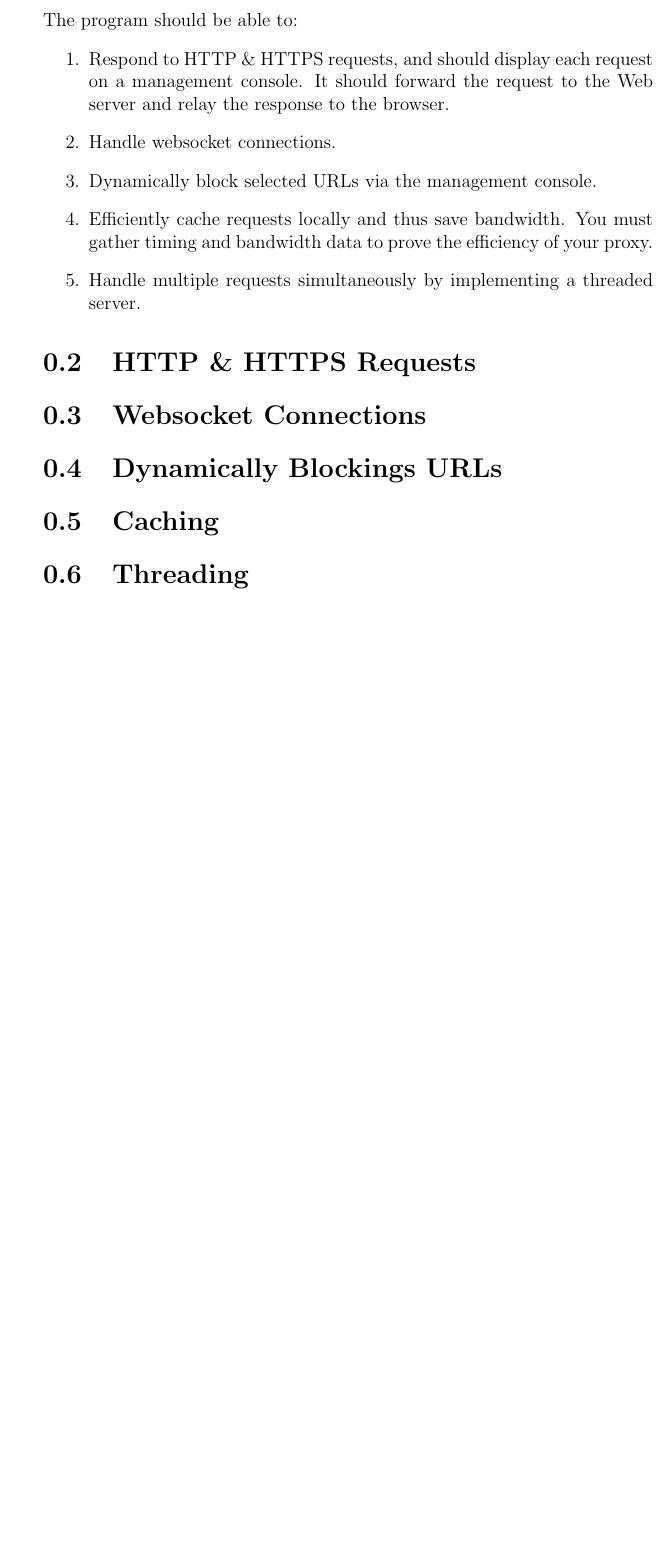
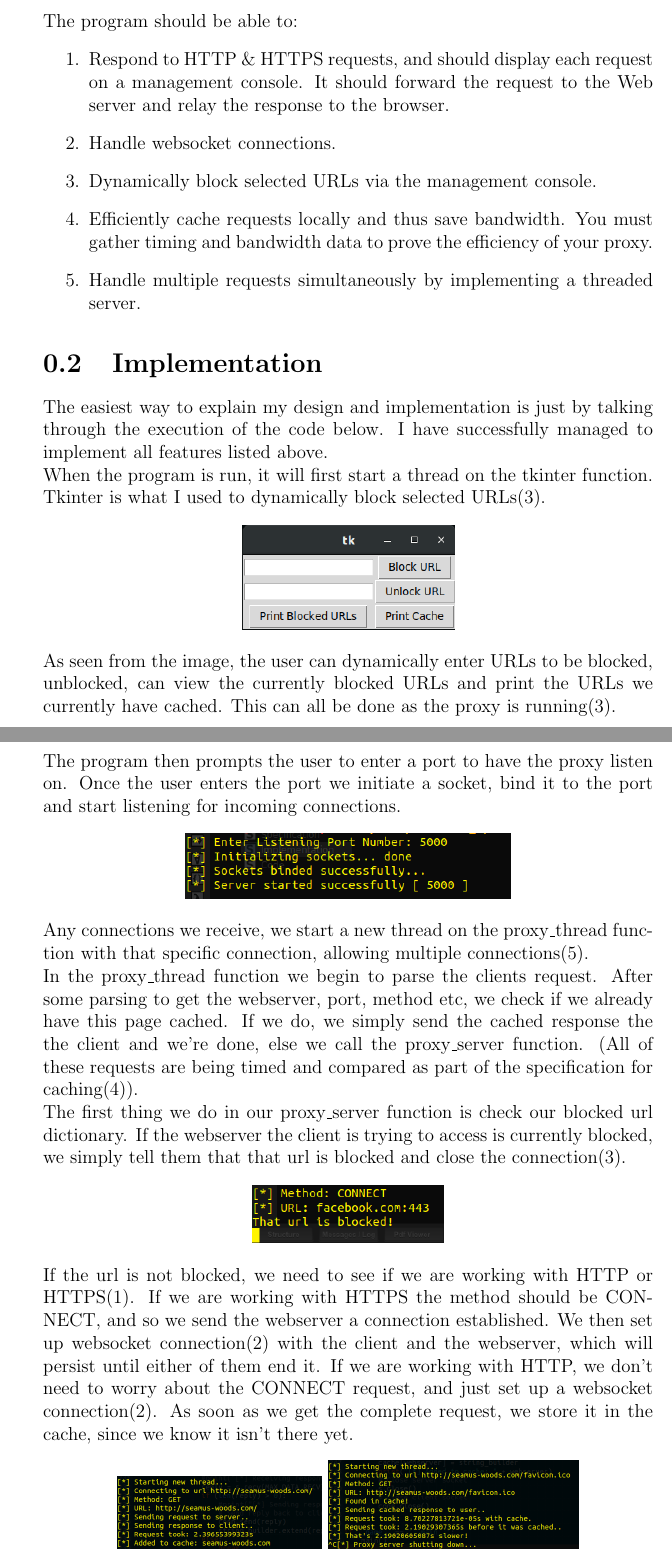
Before and after one commit to Woodse07/Advanced-Telecommunications-CS3031, a LaTeX document (Project_1/Web_Proxy_Report.tex): part of page 2 of 2 before the commit and two parts of pages 2 and 3 of 4 after it, the two joined at a grey line, cut so that both start at the same text, the shorter picture padded with empty space. Compiled offline with pdfLaTeX.

Commit message:
Finished Documentation

```diff
--- a/Project_1/Web_Proxy_Report.tex
+++ b/Project_1/Web_Proxy_Report.tex
@@ -27,19 +27,33 @@ The program should be able to:
 \item[5.] Handle multiple requests simultaneously by implementing a threaded server.
 \end{itemize}
 
-\section{HTTP \& HTTPS Requests}
-
-
-\section{Websocket Connections}
-
-
-\section{Dynamically Blockings URLs}
-
-
-\section{Caching}
-
-
-\section{Threading}
+\section{Implementation}
+The easiest way to explain my design and implementation is just by talking through the execution of the code below. I have successfully managed to implement all features listed above.
+\newline
+When the program is run, it will first start a thread on the tkinter function. Tkinter is what I used to dynamically block selected URLs(3).
+\begin{center}
+\includegraphics[scale=0.5]{tkinter.png}
+\end{center}
+As seen from the image, the user can dynamically enter URLs to be blocked, unblocked, can view the currently blocked URLs and print the URLs we currently have cached. This can all be done as the proxy is running(3).
+\newline
+The program then prompts the user to enter a port to have the proxy listen on. Once the user enters the port we initiate a socket, bind it to the port and start listening for incoming connections.
+\begin{center}
+\includegraphics[scale=0.5]{beginning.png}
+\end{center}
+Any connections we receive, we start a new thread on the proxy$\_$thread function with that specific connection, allowing multiple connections(5).
+\newline
+In the proxy$\_$thread function we begin to parse the clients request. After some parsing to get the webserver, port, method etc, we check if we already have this page cached. If we do, we simply send the cached response the the client and we're done, else we call the proxy$\_$server function. (All of these requests are being timed and compared as part of the specification for caching(4)).
+\newline
+The first thing we do in our proxy$\_$server function is check our blocked url dictionary. If the webserver the client is trying to access is currently blocked, we simply tell them that that url is blocked and close the connection(3).
+\begin{center}
+\includegraphics[scale=0.5]{blocked.png}
+\end{center}
+If the url is not blocked, we need to see if we are working with HTTP or HTTPS(1). If we are working with HTTPS the method should be CONNECT, and so we send the webserver a connection established. We then set up websocket connection(2) with the client and the webserver, which will persist until either of them end it. If we are working with HTTP, we don't need to worry about the CONNECT request, and just set up a websocket connection(2). As soon as we get the complete request, we store it in the cache, since we know it isn't there yet.
+\begin{center}
+\includegraphics[scale=0.3]{beforecache.png}
+\includegraphics[scale=0.3]{aftercache.png}
+\end{center}
+The code can be seen below.
 
 
 \section{Code}
```
Also changed, not shown: Project_1/Web_Proxy_Report.pdf, Project_1/aftercache.png (added), Project_1/beforecache.png (added), Project_1/beginning.png (added), Project_1/blocked.png (added), Project_1/tkinter.png (added).
